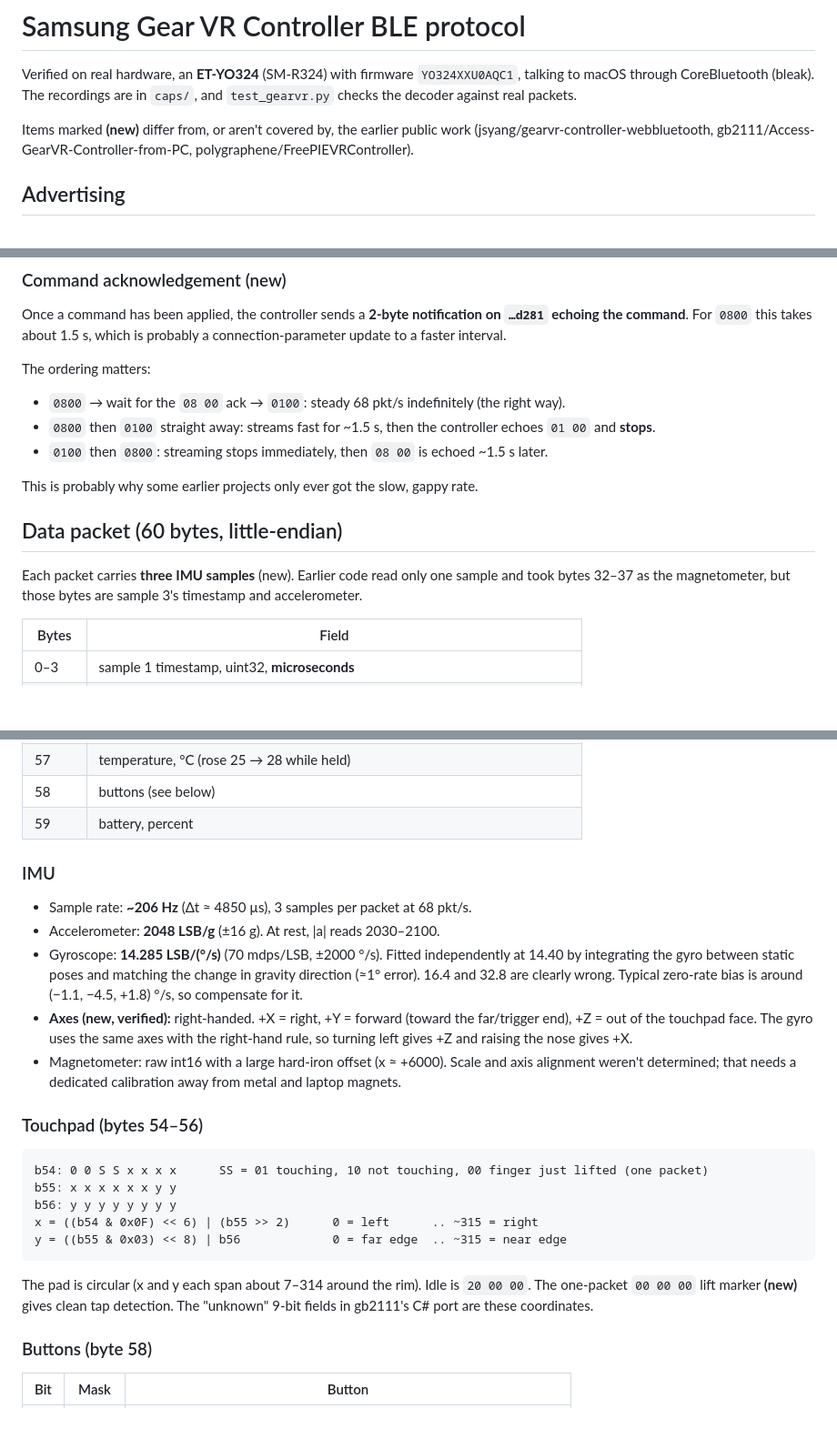
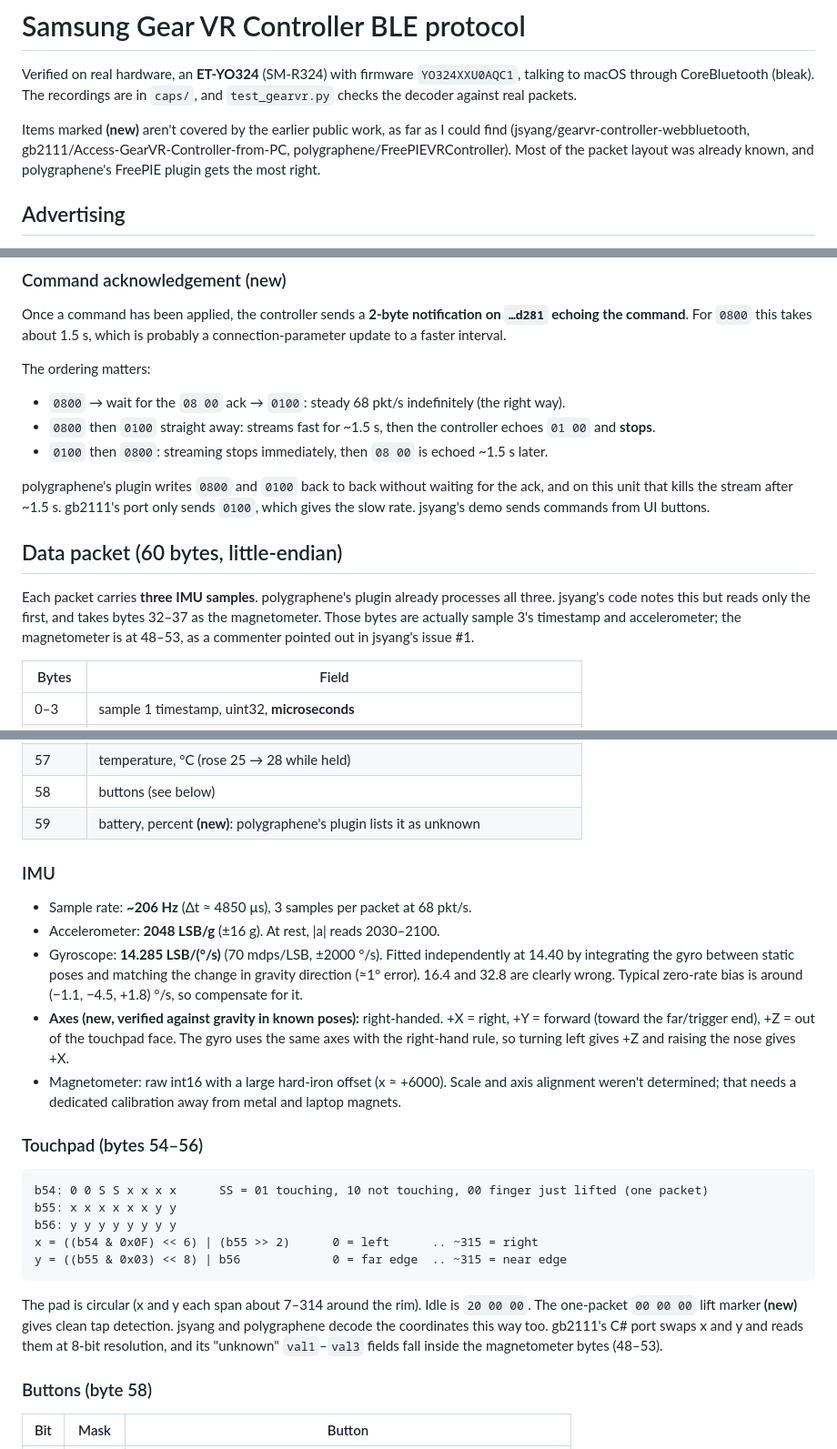
Before and after one commit to dennisonbertram/gearvr-controller, a Markdown page: PROTOCOL.md, 3 parts joined by grey strips. Shown at 91% size. GitHub-like rendering; blank space fills up the shorter version.

Commit message:
PROTOCOL.md: credit prior work accurately
After reading the earlier projects' code: polygraphene already handles all
three samples per packet and the magnetometer at byte 48, and gb2111's
unknown val1-3 fields are magnetometer bits, not touch coordinates. Narrow the
"(new)" markers to what those projects don't cover.

Co-Authored-By: Claude Opus 5 (1M context) <noreply@anthropic.com>
Claude-Session: https://claude.ai/code/session_01QaUanvxxLPtCDxuwiPs6wf

```diff
--- a/PROTOCOL.md
+++ b/PROTOCOL.md
@@ -4,9 +4,10 @@ Verified on real hardware, an **ET-YO324** (SM-R324) with firmware `YO324XXU0AQC
 talking to macOS through CoreBluetooth (bleak). The recordings are in `caps/`, and
 `test_gearvr.py` checks the decoder against real packets.
 
-Items marked **(new)** differ from, or aren't covered by, the earlier public work
-(jsyang/gearvr-controller-webbluetooth, gb2111/Access-GearVR-Controller-from-PC,
-polygraphene/FreePIEVRController).
+Items marked **(new)** aren't covered by the earlier public work, as far as I could
+find (jsyang/gearvr-controller-webbluetooth, gb2111/Access-GearVR-Controller-from-PC,
+polygraphene/FreePIEVRController). Most of the packet layout was already known,
+and polygraphene's FreePIE plugin gets the most right.
 
 ## Advertising
 
@@ -48,13 +49,18 @@ The ordering matters:
 * `0800` then `0100` straight away: streams fast for ~1.5 s, then the controller echoes `01 00` and **stops**.
 * `0100` then `0800`: streaming stops immediately, then `08 00` is echoed ~1.5 s later.
 
-This is probably why some earlier projects only ever got the slow, gappy rate.
+polygraphene's plugin writes `0800` and `0100` back to back without waiting for
+the ack, and on this unit that kills the stream after ~1.5 s. gb2111's port only
+sends `0100`, which gives the slow rate. jsyang's demo sends commands from UI
+buttons.
 
 ## Data packet (60 bytes, little-endian)
 
-Each packet carries **three IMU samples** (new). Earlier code read only one sample
-and took bytes 32–37 as the magnetometer, but those bytes are sample 3's timestamp
-and accelerometer.
+Each packet carries **three IMU samples**. polygraphene's plugin already
+processes all three. jsyang's code notes this but reads only the first, and takes
+bytes 32–37 as the magnetometer. Those bytes are actually sample 3's timestamp and
+accelerometer; the magnetometer is at 48–53, as a commenter pointed out in jsyang's
+issue #1.
 
 | Bytes | Field |
 |---|---|
@@ -67,7 +73,7 @@ and accelerometer.
 | 54–56 | touchpad (see below) |
 | 57 | temperature, °C (rose 25 → 28 while held) |
 | 58 | buttons (see below) |
-| 59 | battery, percent |
+| 59 | battery, percent **(new)**: polygraphene's plugin lists it as unknown |
 
 ### IMU
 
@@ -77,7 +83,7 @@ and accelerometer.
   at 14.40 by integrating the gyro between static poses and matching the change in
   gravity direction (≈1° error). 16.4 and 32.8 are clearly wrong.
   Typical zero-rate bias is around (−1.1, −4.5, +1.8) °/s, so compensate for it.
-* **Axes (new, verified):** right-handed.
+* **Axes (new, verified against gravity in known poses):** right-handed.
   +X = right, +Y = forward (toward the far/trigger end), +Z = out of the
   touchpad face. The gyro uses the same axes with the right-hand rule, so turning
   left gives +Z and raising the nose gives +X.
@@ -97,7 +103,9 @@ y = ((b55 & 0x03) << 8) | b56             0 = far edge  .. ~315 = near edge
 
 The pad is circular (x and y each span about 7–314 around the rim). Idle is
 `20 00 00`. The one-packet `00 00 00` lift marker **(new)** gives clean tap
-detection. The "unknown" 9-bit fields in gb2111's C# port are these coordinates.
+detection. jsyang and polygraphene decode the coordinates this way too. gb2111's
+C# port swaps x and y and reads them at 8-bit resolution, and its "unknown"
+`val1`–`val3` fields fall inside the magnetometer bytes (48–53).
 
 ### Buttons (byte 58)
 
```
Also changed, not shown: other parts of PROTOCOL.md (+1 -1 lines).
